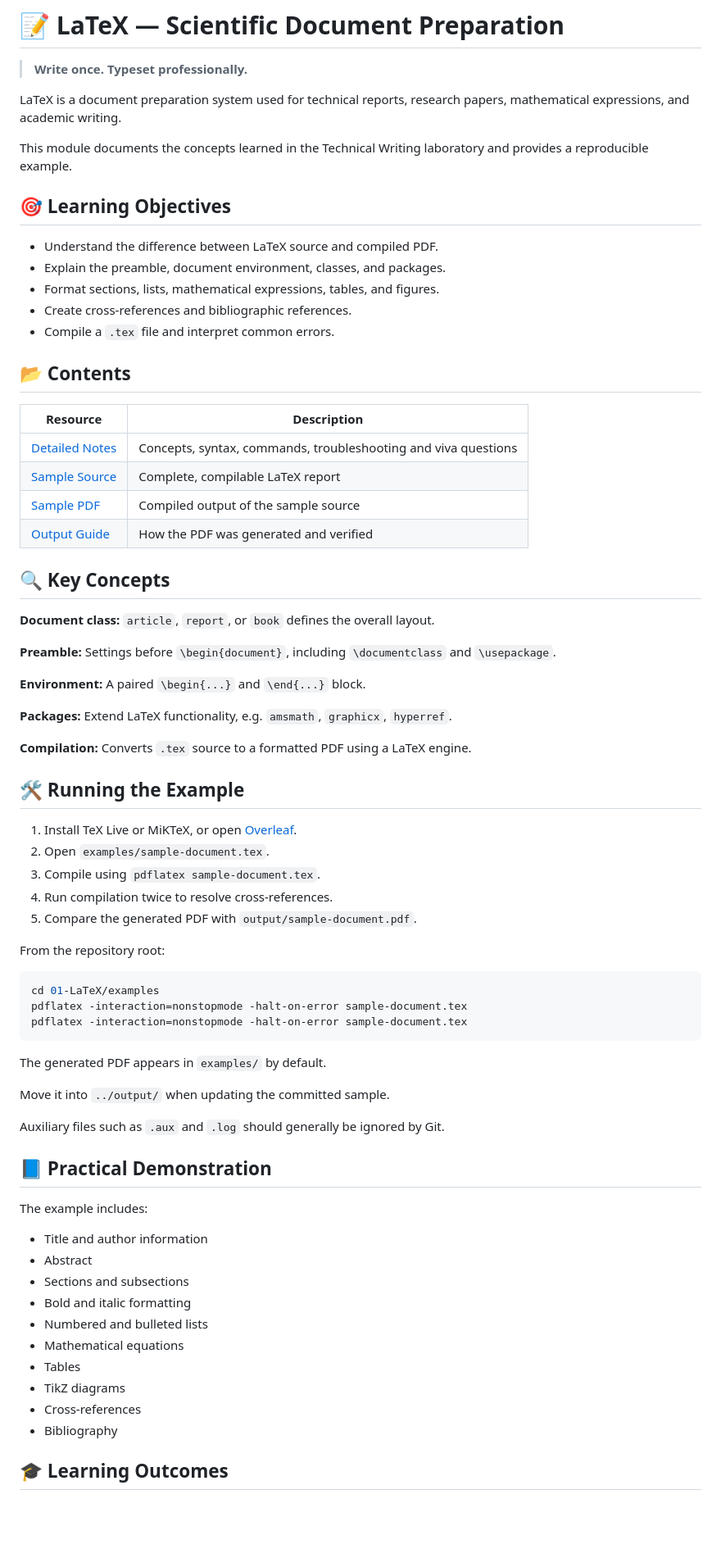
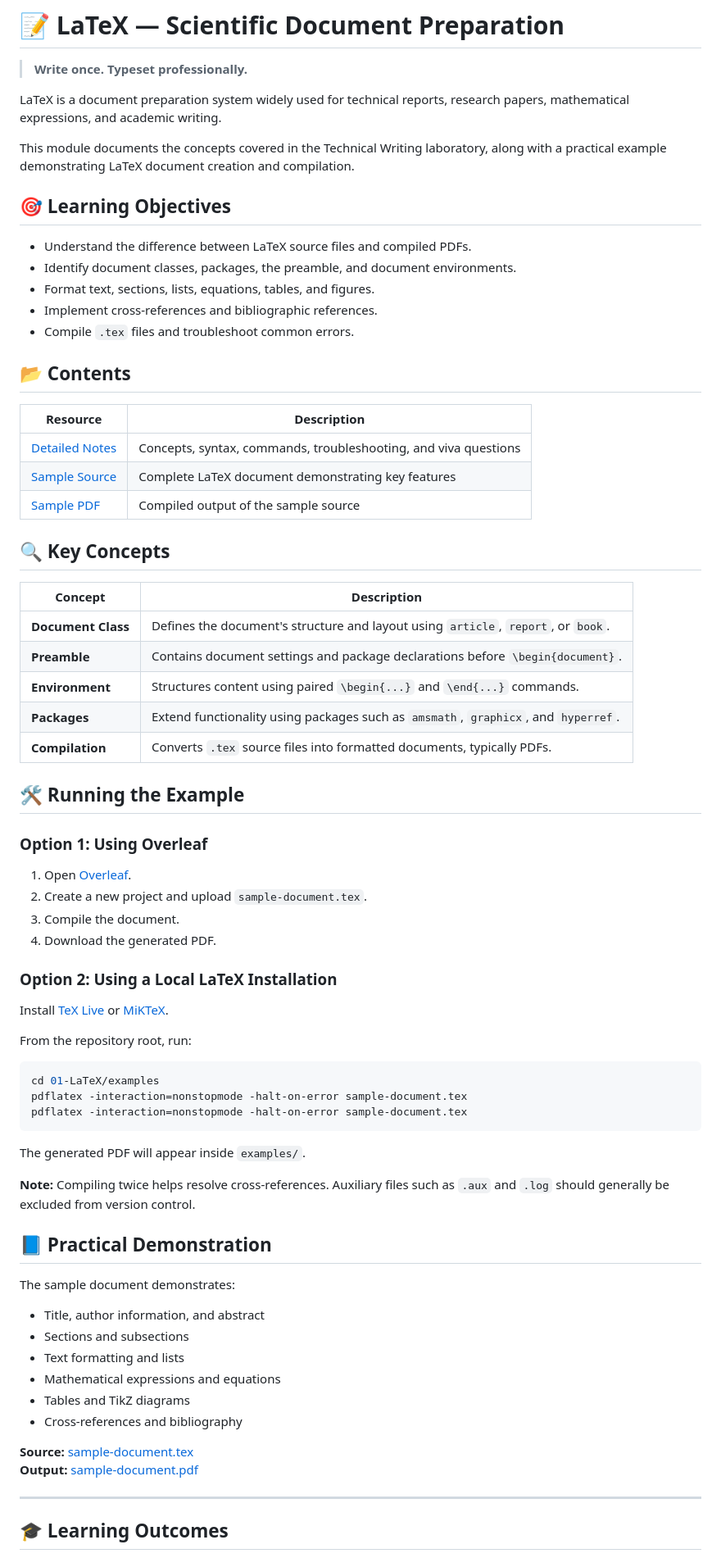
Before and after one commit to AnanyaIntech-source/Technical-Writing-Notes, a Markdown page: 01-LaTex/README.md, the part around one of its changes. Shown at 82% size. GitHub-like rendering; blank space fills up the shorter version.

Commit message:
Refine README.md for LaTeX module
Updated the README.md to enhance clarity and detail in descriptions, objectives, and instructions for using LaTeX.

````diff
--- a/01-LaTex/README.md
+++ b/01-LaTex/README.md
@@ -3,48 +3,50 @@
 
 > **Write once. Typeset professionally.**
 
-LaTeX is a document preparation system used for technical reports, research papers, mathematical expressions, and academic writing.
+LaTeX is a document preparation system widely used for technical reports, research papers, mathematical expressions, and academic writing.
 
-This module documents the concepts learned in the Technical Writing laboratory and provides a reproducible example.
+This module documents the concepts covered in the Technical Writing laboratory, along with a practical example demonstrating LaTeX document creation and compilation.
 
 ## 🎯 Learning Objectives
 
-- Understand the difference between LaTeX source and compiled PDF.
-- Explain the preamble, document environment, classes, and packages.
-- Format sections, lists, mathematical expressions, tables, and figures.
-- Create cross-references and bibliographic references.
-- Compile a `.tex` file and interpret common errors.
+- Understand the difference between LaTeX source files and compiled PDFs.
+- Identify document classes, packages, the preamble, and document environments.
+- Format text, sections, lists, equations, tables, and figures.
+- Implement cross-references and bibliographic references.
+- Compile `.tex` files and troubleshoot common errors.
 
 ## 📂 Contents
 
 | Resource | Description |
 |---|---|
-| [Detailed Notes](notes.md) | Concepts, syntax, commands, troubleshooting and viva questions |
-| [Sample Source](examples/sample-document.tex) | Complete, compilable LaTeX report |
+| [Detailed Notes](notes.md) | Concepts, syntax, commands, troubleshooting, and viva questions |
+| [Sample Source](examples/sample-document.tex) | Complete LaTeX document demonstrating key features |
 | [Sample PDF](output/sample-document.pdf) | Compiled output of the sample source |
-| [Output Guide](output/README.md) | How the PDF was generated and verified |
 
 ## 🔍 Key Concepts
 
-**Document class:** `article`, `report`, or `book` defines the overall layout.
-
-**Preamble:** Settings before `\begin{document}`, including `\documentclass` and `\usepackage`.
-
-**Environment:** A paired `\begin{...}` and `\end{...}` block.
-
-**Packages:** Extend LaTeX functionality, e.g. `amsmath`, `graphicx`, `hyperref`.
-
-**Compilation:** Converts `.tex` source to a formatted PDF using a LaTeX engine.
+| Concept | Description |
+|---|---|
+| **Document Class** | Defines the document's structure and layout using `article`, `report`, or `book`. |
+| **Preamble** | Contains document settings and package declarations before `\begin{document}`. |
+| **Environment** | Structures content using paired `\begin{...}` and `\end{...}` commands. |
+| **Packages** | Extend functionality using packages such as `amsmath`, `graphicx`, and `hyperref`. |
+| **Compilation** | Converts `.tex` source files into formatted documents, typically PDFs. |
 
 ## 🛠️ Running the Example
 
-1. Install TeX Live or MiKTeX, or open [Overleaf](https://www.overleaf.com/).
-2. Open `examples/sample-document.tex`.
-3. Compile using `pdflatex sample-document.tex`.
-4. Run compilation twice to resolve cross-references.
-5. Compare the generated PDF with `output/sample-document.pdf`.
+### Option 1: Using Overleaf
 
-From the repository root:
+1. Open [Overleaf](https://www.overleaf.com/).
+2. Create a new project and upload `sample-document.tex`.
+3. Compile the document.
+4. Download the generated PDF.
+
+### Option 2: Using a Local LaTeX Installation
+
+Install [TeX Live](https://www.tug.org/texlive/) or [MiKTeX](https://miktex.org/).
+
+From the repository root, run:
 
 ```bash
 cd 01-LaTeX/examples
@@ -52,26 +54,25 @@ pdflatex -interaction=nonstopmode -halt-on-error sample-document.tex
 pdflatex -interaction=nonstopmode -halt-on-error sample-document.tex
 ```
 
-The generated PDF appears in `examples/` by default.
+The generated PDF will appear inside `examples/`.
 
-Move it into `../output/` when updating the committed sample.
-
-Auxiliary files such as `.aux` and `.log` should generally be ignored by Git.
+**Note:** Compiling twice helps resolve cross-references. Auxiliary files such as `.aux` and `.log` should generally be excluded from version control.
 
 ## 📘 Practical Demonstration
 
-The example includes:
+The sample document demonstrates:
 
-- Title and author information
-- Abstract
+- Title, author information, and abstract
 - Sections and subsections
-- Bold and italic formatting
-- Numbered and bulleted lists
-- Mathematical equations
-- Tables
-- TikZ diagrams
-- Cross-references
-- Bibliography
+- Text formatting and lists
+- Mathematical expressions and equations
+- Tables and TikZ diagrams
+- Cross-references and bibliography
+
+**Source:** [sample-document.tex](examples/sample-document.tex)
+**Output:** [sample-document.pdf](output/sample-document.pdf)
+
+---
 
 ## 🎓 Learning Outcomes
 
````
Also changed, not shown: other parts of 01-LaTex/README.md (+11 -12 lines).
